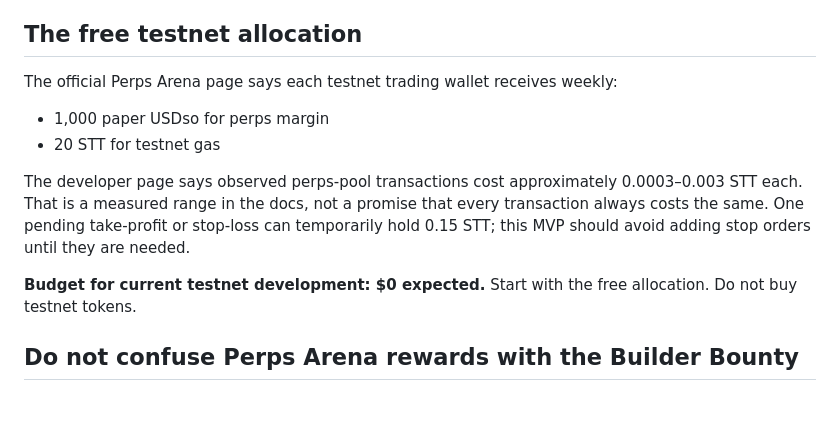
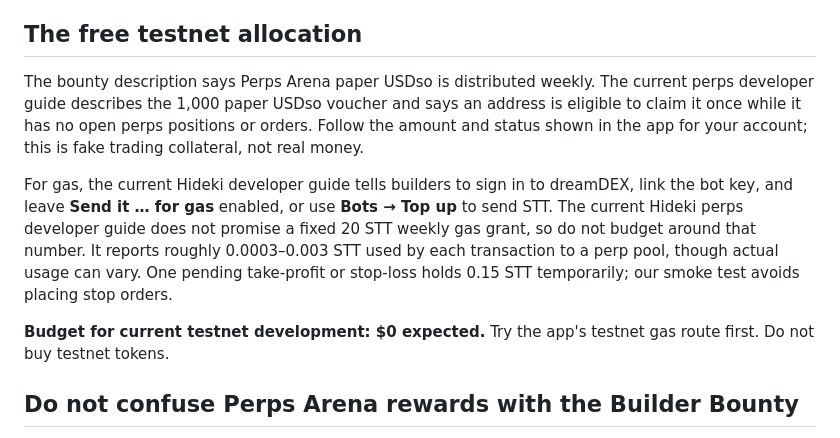
Before and after one commit to Temmygabriel/dreamdex-perps-flight-recorder, a Markdown page: docs/NETWORK_AND_FUNDS.md, the part around the change. Rendered like a GitHub page; blank space fills up the shorter version.

Commit message:
docs: clarify Hideki gas and paper USDso funding

```diff
--- a/docs/NETWORK_AND_FUNDS.md
+++ b/docs/NETWORK_AND_FUNDS.md
@@ -13,13 +13,11 @@ Official developer docs:
 
 ## The free testnet allocation
 
-The official Perps Arena page says each testnet trading wallet receives weekly:
-- 1,000 paper USDso for perps margin
-- 20 STT for testnet gas
+The bounty description says Perps Arena paper USDso is distributed weekly. The current perps developer guide describes the 1,000 paper USDso voucher and says an address is eligible to claim it once while it has no open perps positions or orders. Follow the amount and status shown in the app for your account; this is fake trading collateral, not real money.
 
-The developer page says observed perps-pool transactions cost approximately 0.0003–0.003 STT each. That is a measured range in the docs, not a promise that every transaction always costs the same. One pending take-profit or stop-loss can temporarily hold 0.15 STT; this MVP should avoid adding stop orders until they are needed.
+For gas, the current Hideki developer guide tells builders to sign in to dreamDEX, link the bot key, and leave **Send it … for gas** enabled, or use **Bots → Top up** to send STT. The current Hideki perps developer guide does not promise a fixed 20 STT weekly gas grant, so do not budget around that number. It reports roughly 0.0003–0.003 STT used by each transaction to a perp pool, though actual usage can vary. One pending take-profit or stop-loss holds 0.15 STT temporarily; our smoke test avoids placing stop orders.
 
-**Budget for current testnet development: $0 expected.** Start with the free allocation. Do not buy testnet tokens.
+**Budget for current testnet development: $0 expected.** Try the app's testnet gas route first. Do not buy testnet tokens.
 
 ## Do not confuse Perps Arena rewards with the Builder Bounty
 
```
